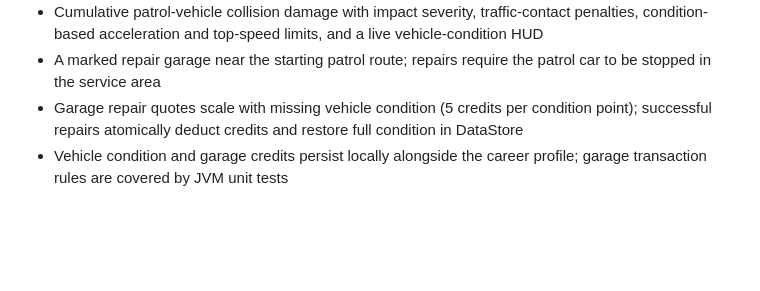
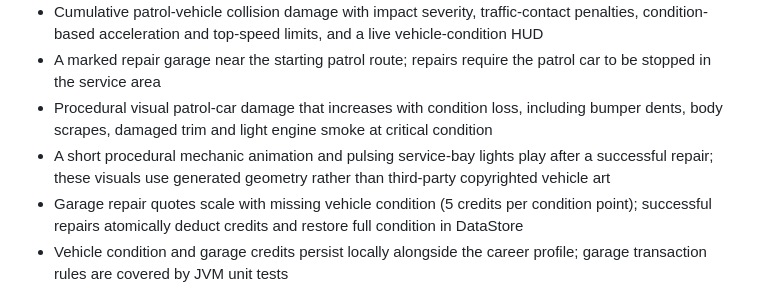
Before and after one commit to thedeverfankhajo-bot/PoliceSimulator3D, a Markdown page: README.md, the part around the change. Drawn GitHub-style; blank space fills up the shorter version.

Commit message:
Document procedural vehicle damage and repair animation

```diff
--- a/README.md
+++ b/README.md
@@ -16,6 +16,8 @@ Native Android police-patrol simulator inspired by the open-world patrol loop of
 - Building collision for patrol-vehicle and on-foot movement, including wall sliding, world bounds and sub-stepped movement to reduce tunnelling
 - Cumulative patrol-vehicle collision damage with impact severity, traffic-contact penalties, condition-based acceleration and top-speed limits, and a live vehicle-condition HUD
 - A marked repair garage near the starting patrol route; repairs require the patrol car to be stopped in the service area
+- Procedural visual patrol-car damage that increases with condition loss, including bumper dents, body scrapes, damaged trim and light engine smoke at critical condition
+- A short procedural mechanic animation and pulsing service-bay lights play after a successful repair; these visuals use generated geometry rather than third-party copyrighted vehicle art
 - Garage repair quotes scale with missing vehicle condition (5 credits per condition point); successful repairs atomically deduct credits and restore full condition in DataStore
 - Vehicle condition and garage credits persist locally alongside the career profile; garage transaction rules are covered by JVM unit tests
 - Animated red/blue emergency lightbar, native synthesized siren/engine/impact audio, and a basic walking gait for the officer
```
